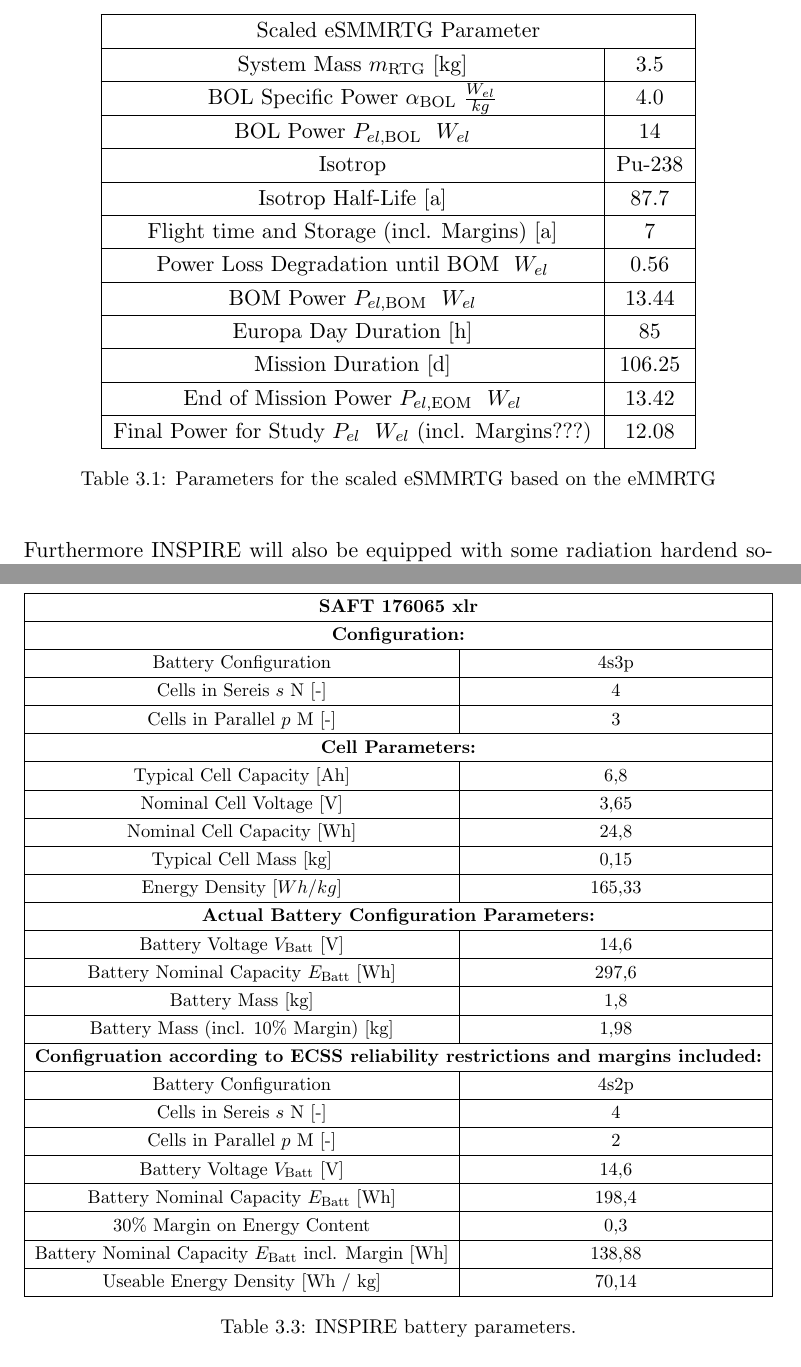
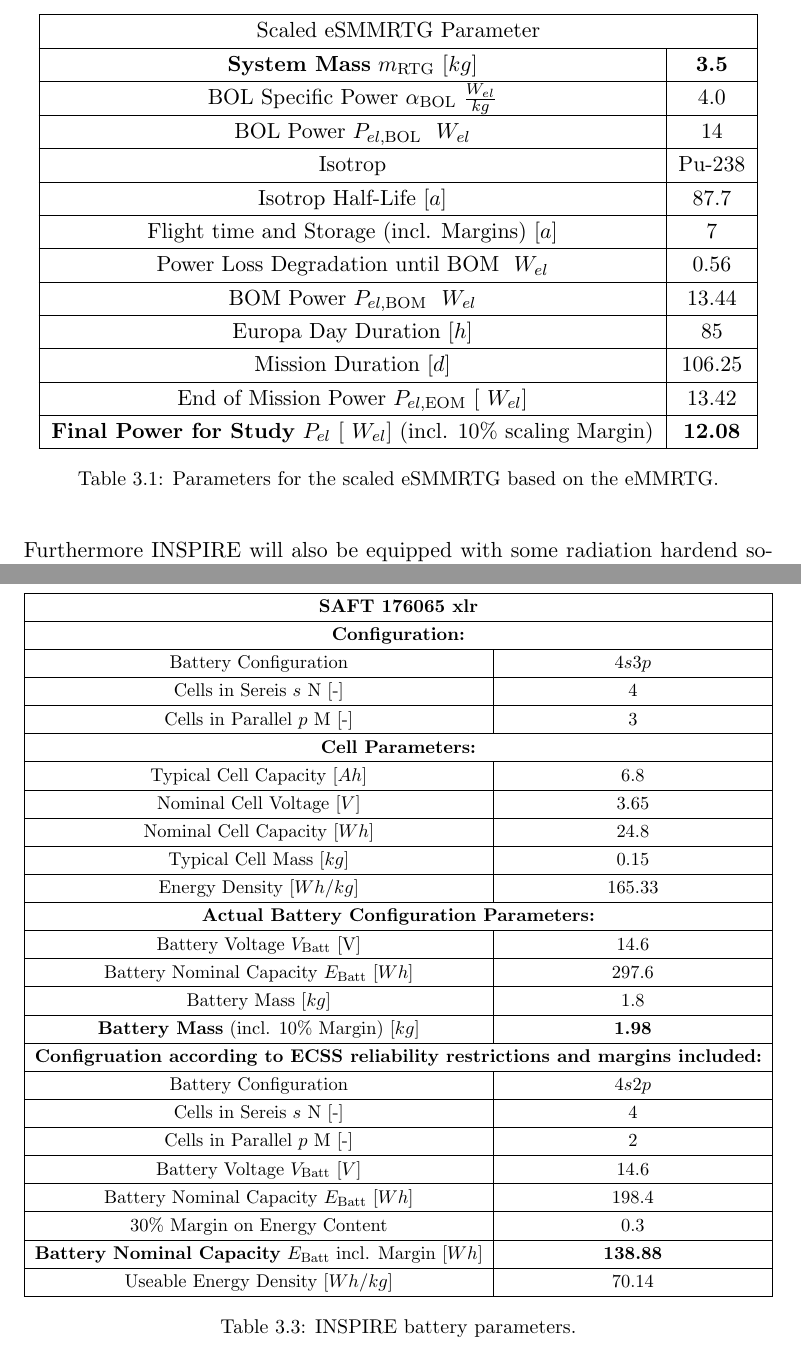
Before and after one commit to ChristianK97/Roversystemtechnik-SS21, a LaTeX thesis (Roversystemtechnik Documentation/test.tex, which reads Roversystemtechnik Documentation/04Subsystems.tex): two parts of pages 19 and 21 of 28, joined at a grey line, cut so that both start at the same text. Compiled offline with pdfLaTeX.

Commit message:
Update 04Subsystems.tex

```diff
--- a/Roversystemtechnik Documentation/04Subsystems.tex
+++ b/Roversystemtechnik Documentation/04Subsystems.tex
@@ -54,21 +54,21 @@
 \begin{tabular}{|c|c|}
 \hline
 \multicolumn{2}{|c|}{Scaled eSMMRTG Parameter}                \\ \hline
-System Mass $m_\text{RTG}$ [kg]                             & $3.5$     \\ \hline
+\textbf{System Mass} $m_\text{RTG}$ [$kg$]                             & \textbf{3.5}     \\ \hline
 BOL Specific Power $\alpha_\text{BOL}$ $\frac{W_{el}}{kg}$  & $4.0$     \\ \hline
 BOL Power $P_{el,\text{BOL}}$ $\ W_{el}$                    & $14$       \\ \hline
 Isotrop                                                     & Pu-238   \\ \hline
-Isotrop Half-Life [a]                                       & $87.7$     \\ \hline
-Flight time and Storage (incl. Margins) [a]                 & $7$        \\ \hline
+Isotrop Half-Life [$a$]                                       & $87.7$     \\ \hline
+Flight time and Storage (incl. Margins) [$a$]                 & $7$        \\ \hline
 Power Loss Degradation until BOM $\ W_{el}$                 & $0.56$     \\ \hline
 BOM Power $P_{el,\text{BOM}}$ $\ W_{el}$                    & $13.44$    \\ \hline
-Europa Day Duration [h]                                     & $85$       \\ \hline
-Mission Duration [d]                                        & $106.25$   \\ \hline
-End of Mission Power $P_{el,\text{EOM}}$ $\ W_{el}$         & $13.42$   \\ \hline
-Final Power for Study $P_{el}$ $\ W_{el}$ (incl. Margins???) & $12.08$    \\ \hline
+Europa Day Duration [$h$]                                     & $85$       \\ \hline
+Mission Duration [$d$]                                        & $106.25$   \\ \hline
+End of Mission Power $P_{el,\text{EOM}}$ [$\ W_{el}$]         & $13.42$   \\ \hline
+\textbf{Final Power for Study} $P_{el}$ [$\ W_{el}$] (incl. $10\%$ scaling Margin) & \textbf{12.08}    \\ \hline
 
 \end{tabular}
-\caption{Parameters for the scaled eSMMRTG based on the eMMRTG}
+\caption{Parameters for the scaled eSMMRTG based on the eMMRTG.}
 \label{tab:esmmrtg}
 \end{table}
 
@@ -124,29 +124,29 @@
 \hline
 \multicolumn{2}{|c|}{\textbf{SAFT 176065 xlr}}                                                                \\ \hline
 \multicolumn{2}{|c|}{\textbf{Configuration:}}                                                                 \\ \hline
-Battery Configuration                                                           & 4s3p                        \\ \hline
-Cells in Sereis $s$ N [-]                                                       & 4                           \\ \hline
-Cells in Parallel $p$ M [-]                                                     & 3                           \\ \hline
+Battery Configuration                                                           & $4s3p$                        \\ \hline
+Cells in Sereis $s$ N [-]                                                       & $4$                           \\ \hline
+Cells in Parallel $p$ M [-]                                                     & $3$                           \\ \hline
 \multicolumn{2}{|c|}{\textbf{Cell Parameters:}}                                                               \\ \hline
-Typical Cell Capacity   [Ah]                                                    & 6,8                         \\ \hline
-Nominal Cell Voltage [V]                                                        & 3,65                        \\ \hline
-Nominal Cell Capacity [Wh]                                                      & 24,8                        \\ \hline
-Typical Cell Mass [kg]                                                          & 0,15                        \\ \hline
-Energy Density [$Wh / kg $]                                                     & 165,33                      \\ \hline
+Typical Cell Capacity   [$Ah$]                                                    & $6.8$                         \\ \hline
+Nominal Cell Voltage [$V$]                                                        & $3.65$                        \\ \hline
+Nominal Cell Capacity [$Wh$]                                                      & $24.8$                        \\ \hline
+Typical Cell Mass [$kg$]                                                          & $0.15$                        \\ \hline
+Energy Density [$Wh/kg$]                                                     & $165.33$                      \\ \hline
 \multicolumn{2}{|c|}{\textbf{Actual Battery Configuration Parameters:}}                                       \\ \hline
-Battery Voltage $V_\text{Batt}$ [V]                                             & 14,6                        \\ \hline
-Battery Nominal Capacity $E_\text{Batt}$ [Wh]                                   & 297,6                       \\ \hline
-Battery Mass [kg]                                                               & 1,8                         \\ \hline
-Battery Mass (incl. $10\%$ Margin) [kg]                                         & 1,98                        \\ \hline
+Battery Voltage $V_\text{Batt}$ [V]                                             & $14.6$                        \\ \hline
+Battery Nominal Capacity $E_\text{Batt}$ [$Wh$]                                   & $297.6$                       \\ \hline
+Battery Mass [$kg$]                                                               & $1.8$                         \\ \hline
+\textbf{Battery Mass} (incl. $10\%$ Margin) [$kg$]                                         & \textbf{1.98}                        \\ \hline
 \multicolumn{2}{|c|}{\textbf{Configruation according to ECSS reliability restrictions and margins included:}} \\ \hline
-Battery Configuration                                                           & 4s2p                        \\ \hline
-Cells in Sereis $s$ N [-]                                                       & 4                           \\ \hline
-Cells in Parallel $p$ M [-]                                                     & 2                           \\ \hline
-Battery Voltage $V_\text{Batt}$ [V]                                             & 14,6                        \\ \hline
-Battery Nominal Capacity $E_\text{Batt}$ [Wh]                                   & 198,4                       \\ \hline
-$30\%$ Margin on Energy Content                                                 & 0,3                         \\ \hline
-Battery Nominal Capacity $E_\text{Batt}$ incl. Margin [Wh]                      & 138,88                      \\ \hline
-Useable Energy Density [Wh $/$ kg]                                              & 70,14                       \\ \hline
+Battery Configuration                                                           & $4s2p$                        \\ \hline
+Cells in Sereis $s$ N [-]                                                       & $4$                           \\ \hline
+Cells in Parallel $p$ M [-]                                                     & $2$                           \\ \hline
+Battery Voltage $V_\text{Batt}$ [$V$]                                             & $14.6 $                       \\ \hline
+Battery Nominal Capacity $E_\text{Batt}$ [$Wh$]                                   & $198.4$                       \\ \hline
+$30\%$ Margin on Energy Content                                                 & $0.3$                         \\ \hline
+\textbf{Battery Nominal Capacity} $E_\text{Batt}$ incl. Margin [$Wh$]                      & \textbf{138.88}                      \\ \hline
+Useable Energy Density [$Wh/kg$]                                              & $70.14$                       \\ \hline
 \end{tabular}%
 }
 \caption{INSPIRE battery parameters.}
```
Also changed, not shown: Roversystemtechnik Documentation/04Subsystems.tex (12 more changed lines).
